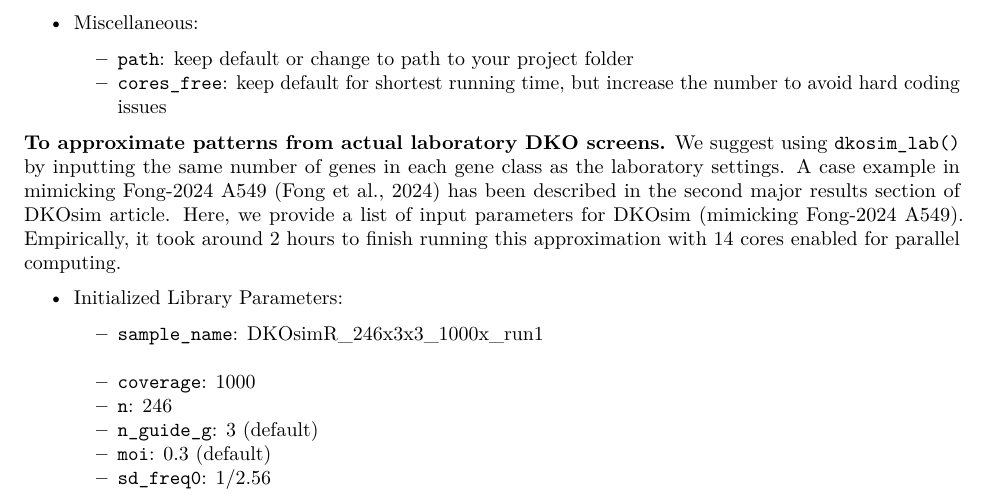
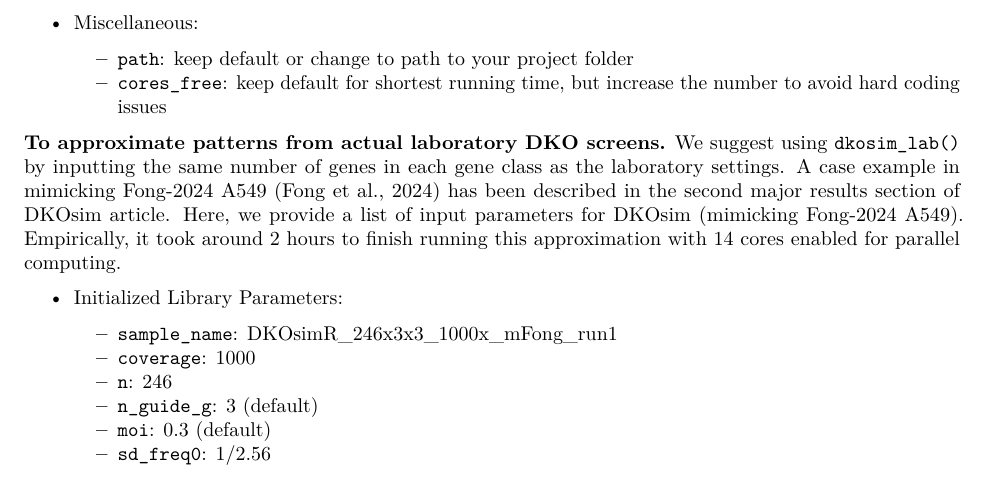
Before and after one commit to yuegu-phd/DKOsimR, an R Markdown document (vignettes/DKOsimR.Rmd): part of page 11 of 13, cut so that both start at the same text. Rendered offline with R 4.5, knitr and Pandoc, then LaTeX, with nearby package versions; some code elsewhere in the file could not run offline; common packages that the code uses without loading them are loaded.

Commit message:
update vignettes file

```diff
--- a/vignettes/DKOsimR.Rmd
+++ b/vignettes/DKOsimR.Rmd
@@ -491,7 +491,7 @@ In this section, from empirical DKO simulation runs, we provide a summary guidan
 
 - Initialized Library Parameters:
 
-    - `sample_name`: DKOsimR_246x3x3_1000x_run1
+    - `sample_name`: DKOsimR_246x3x3_1000x_mFong_run1
     - `coverage`: 1000
     - `n`: 246
     - `n_guide_g`: 3 (default)
```
Also changed, not shown: inst/extdata/vignettes/DKOsimR.pdf.
